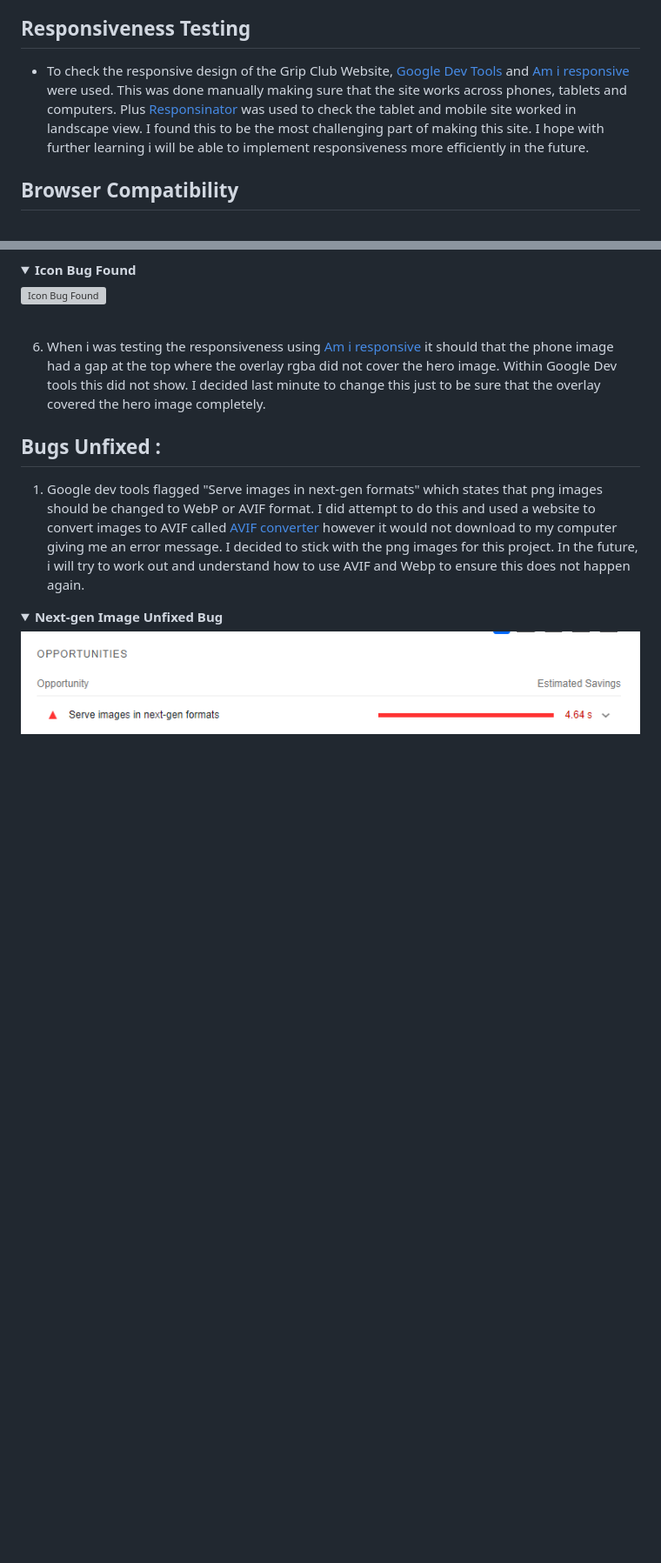
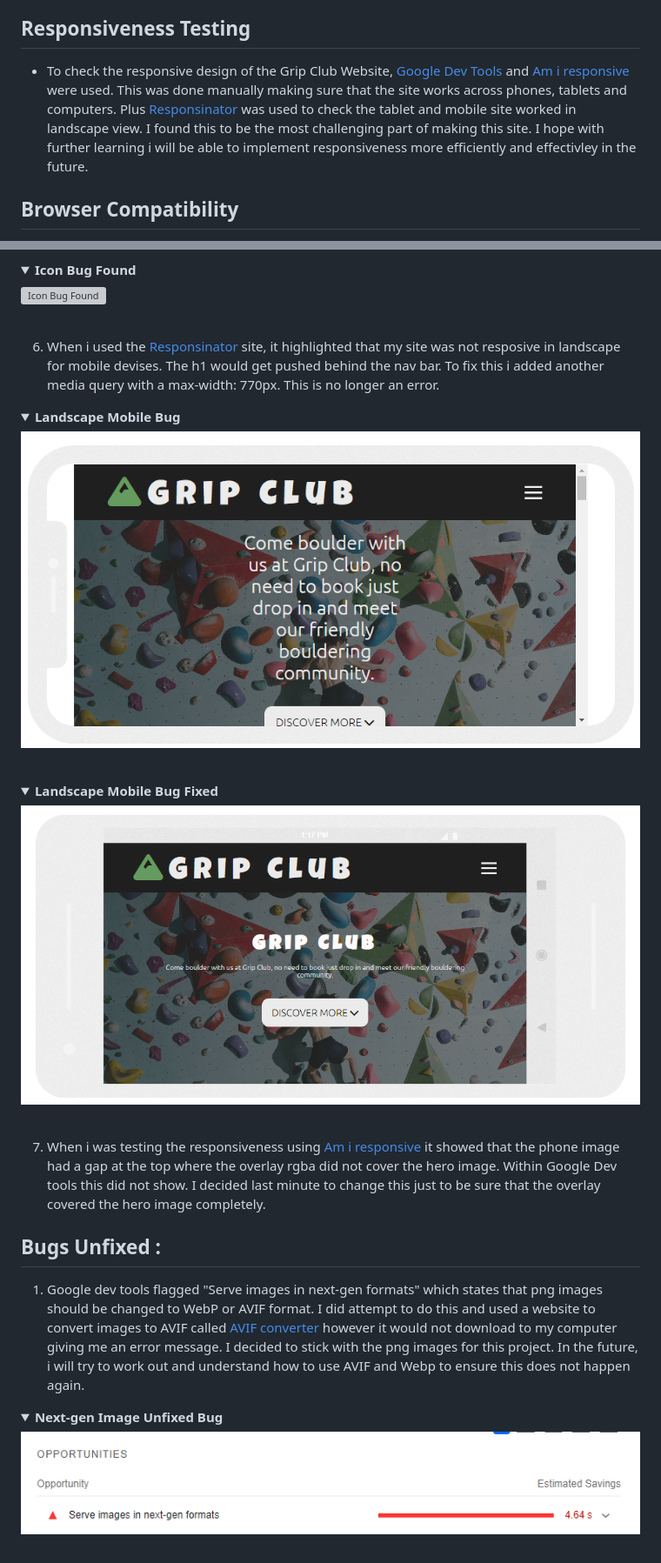
Before and after one commit to Kaysims/Grip-Club, a Markdown page: README.md, 2 parts joined by grey strips. Shown: that part at 87% size. Drawn GitHub-style; pictures changed too: assets/readme-images/responsive-landcape-mobile.png (added), assets/readme-images/unresponsive-landcape-phone.png (added); folded sections open; blank space fills up the shorter version; grey boxes are pictures that could not be loaded.

Commit message:
Add fixed bug to README

```diff
--- a/README.md
+++ b/README.md
@@ -357,7 +357,7 @@ I have made sure to implement accessibility throughout this project. From the st
     * I am hoping to learn a lot more about accessibility as I progress through the code institute course.
 
 ## Responsiveness Testing
-* To check the responsive design of the Grip Club Website, [Google Dev Tools](https://www.google.com/chrome/dev/) and [Am i responsive](https://ui.dev/amiresponsive) were used. This was done manually making sure that the site works across phones, tablets and computers. Plus [Responsinator](http://www.responsinator.com/) was used to check the tablet and mobile site worked in landscape view. I found this to be the most challenging part of making this site. I hope with further learning i will be able to implement responsiveness more efficiently in the future.
+* To check the responsive design of the Grip Club Website, [Google Dev Tools](https://www.google.com/chrome/dev/) and [Am i responsive](https://ui.dev/amiresponsive) were used. This was done manually making sure that the site works across phones, tablets and computers. Plus [Responsinator](http://www.responsinator.com/) was used to check the tablet and mobile site worked in landscape view. I found this to be the most challenging part of making this site. I hope with further learning i will be able to implement responsiveness more efficiently and effectivley in the future.
 
 ## Browser Compatibility
 * To make sure the site is compatible across different browsers i also run lighthouse tests in Google Chrome, Microsoft Edge and Safari. No issues were found.
@@ -406,7 +406,19 @@ I have made sure to implement accessibility throughout this project. From the st
 
 </details><br />
 
-6. When i was testing the responsiveness using [Am i responsive](https://ui.dev/amiresponsive) it should that the phone image had a gap at the top where the overlay rgba did not cover the hero image. Within Google Dev tools this did not show. I decided last minute to change this just to be sure that the overlay covered the hero image completely.
+6. When i used the [Responsinator](http://www.responsinator.com/) site, it highlighted that my site was not resposive in landscape for mobile devises. The h1 would get pushed behind the nav bar. To fix this i added another media query with a max-width: 770px. This is no longer an error.
+<details><summary><b>Landscape Mobile Bug</b></summary>
+
+![Landscape Mobile Bug](assets/readme-images/unresponsive-landcape-phone.png)
+
+</details><br />
+<details><summary><b>Landscape Mobile Bug Fixed</b></summary>
+
+![Landscape Mobile Bug Fixed](assets/readme-images/responsive-landcape-mobile.png)
+
+</details><br />
+
+7. When i was testing the responsiveness using [Am i responsive](https://ui.dev/amiresponsive) it showed that the phone image had a gap at the top where the overlay rgba did not cover the hero image. Within Google Dev tools this did not show. I decided last minute to change this just to be sure that the overlay covered the hero image completely.
 
 ## Bugs Unfixed :
 
```
